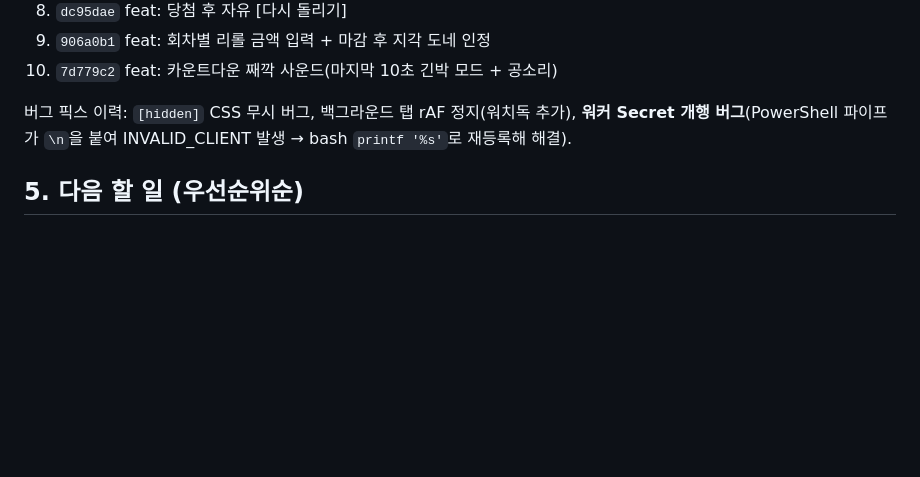
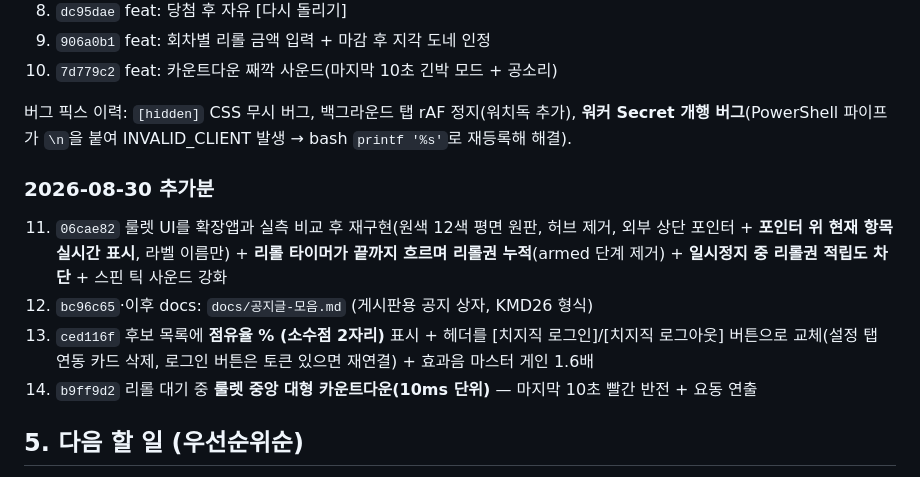
Before and after one commit to goormigrm/mukbang-roulette, a Markdown page: HANDOVER.md, the part around one of its changes. Drawn GitHub-style; blank space fills up the shorter version.

Commit message:
docs: HANDOVER 체인지로그 2026-08-30 추가분 동기화

```diff
--- a/HANDOVER.md
+++ b/HANDOVER.md
@@ -56,6 +56,13 @@
 
 버그 픽스 이력: `[hidden]` CSS 무시 버그, 백그라운드 탭 rAF 정지(워치독 추가), **워커 Secret 개행 버그**(PowerShell 파이프가 `\n`을 붙여 INVALID_CLIENT 발생 → bash `printf '%s'`로 재등록해 해결).
 
+### 2026-08-30 추가분
+
+11. `06cae82` 룰렛 UI를 확장앱과 실측 비교 후 재구현(원색 12색 평면 원판, 허브 제거, 외부 상단 포인터 + **포인터 위 현재 항목 실시간 표시**, 라벨 이름만) + **리롤 타이머가 끝까지 흐르며 리롤권 누적**(armed 단계 제거) + **일시정지 중 리롤권 적립도 차단** + 스핀 틱 사운드 강화
+12. `bc96c65`·이후 docs: `docs/공지글-모음.md` (게시판용 공지 상자, KMD26 형식)
+13. `ced116f` 후보 목록에 **점유율 % (소수점 2자리)** 표시 + 헤더를 [치지직 로그인]/[치지직 로그아웃] 버튼으로 교체(설정 탭 연동 카드 삭제, 로그인 버튼은 토큰 있으면 재연결) + 효과음 마스터 게인 1.6배
+14. `b9ff9d2` 리롤 대기 중 **룰렛 중앙 대형 카운트다운(10ms 단위)** — 마지막 10초 빨간 반전 + 요동 연출
+
 ## 5. 다음 할 일 (우선순위순)
 
 1. **실도네 E2E**: 본인 방송 켜고 소액 도네 → 룰렛 반영 확인. (로그인한 계정의 채널 도네가 수신됨)
```
Also changed, not shown: other parts of HANDOVER.md (+1 -1 lines).
